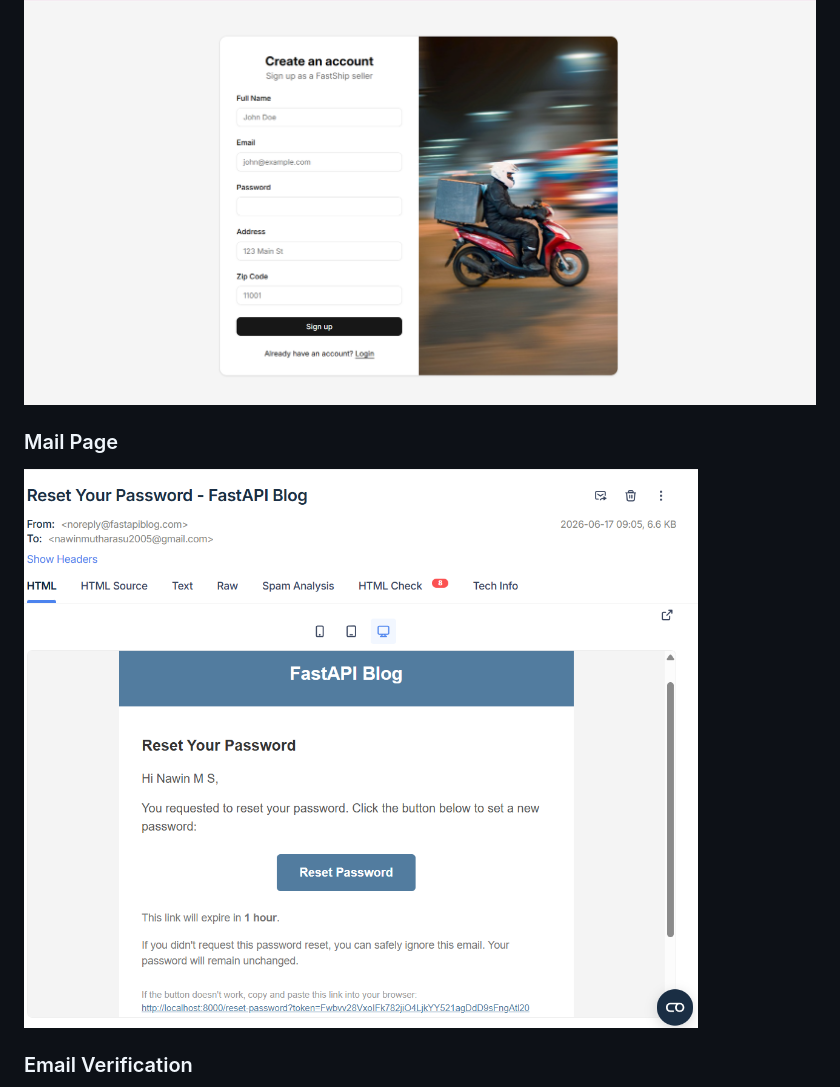
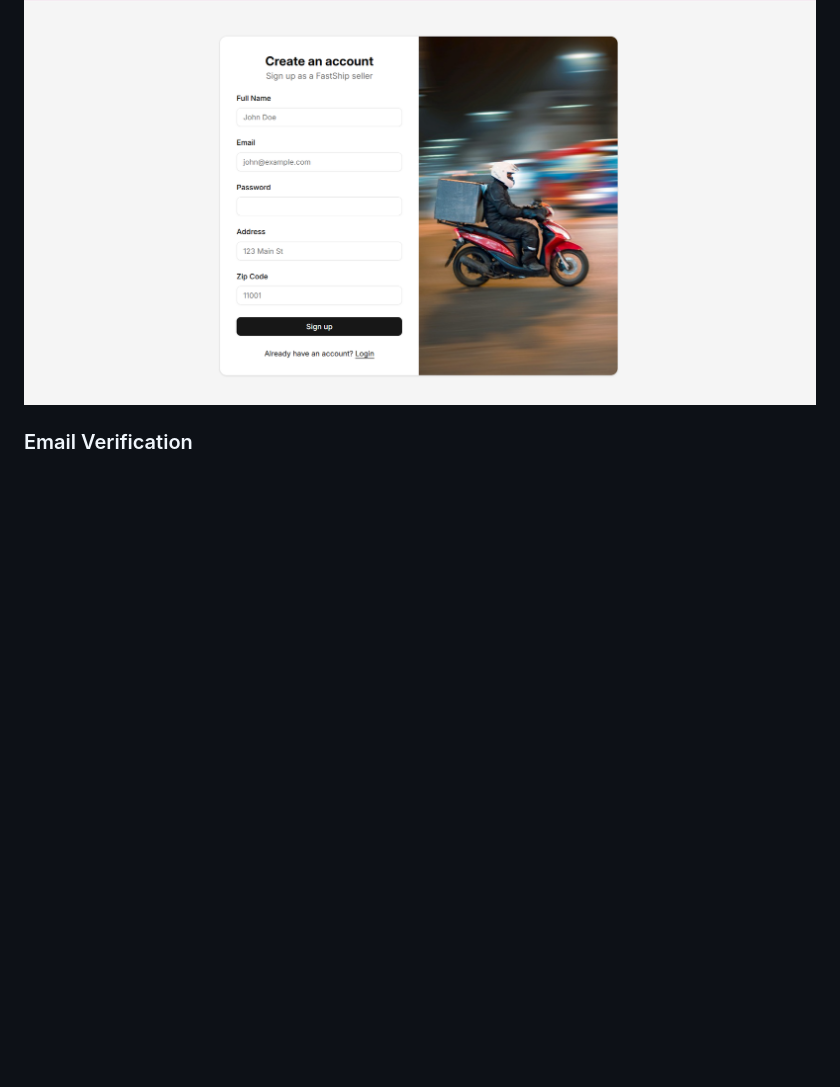
Before and after one commit to Ramela-M-S/Delivery-Management-System, a Markdown page: README.md, the part around the change. GitHub-like rendering; blank space fills up the shorter version.

Commit message:
Removed Mail Page section from README
Removed Mail Page section and its screenshot from README.

```diff
--- a/README.md
+++ b/README.md
@@ -90,10 +90,6 @@ Built with scalability and maintainability in mind, the system follows modern ba
 ### Signup Page
 
 ![Signup Page](screenshots/Signup_Page.png)
-
-### Mail Page
-
-![Mail Page](screenshots/Mail_Page.png)
 
 ### Email Verification
 
```
